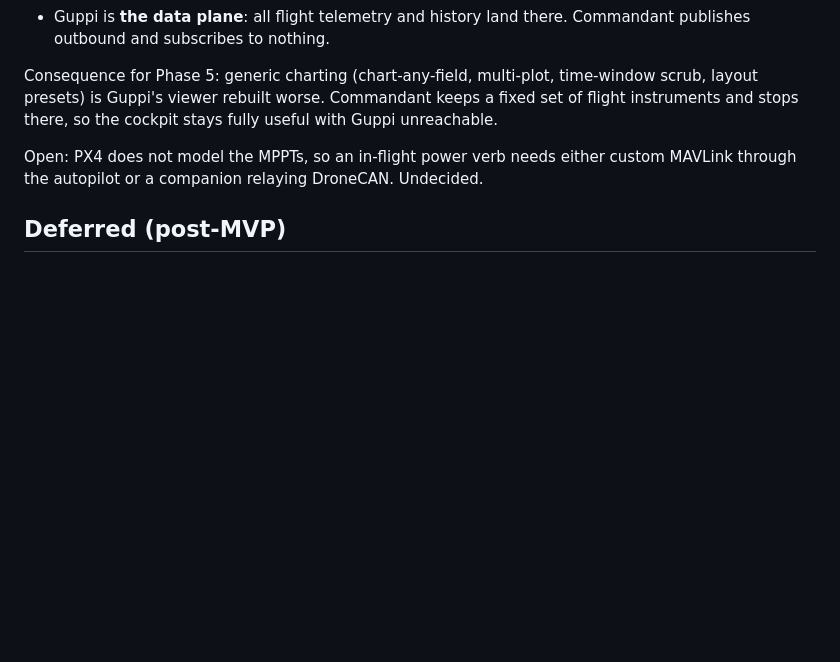
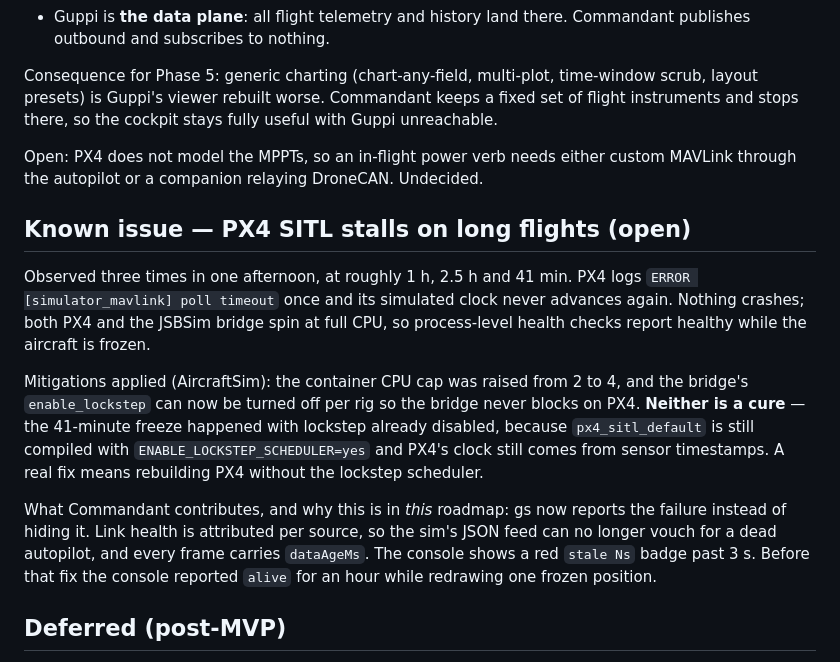
Before and after one commit to ezzatisawesome/Commandant, a Markdown page: docs/roadmap.md, the part around the change. Drawn GitHub-style; blank space fills up the shorter version.

Commit message:
docs: record the PX4 stall as open, not fixed
I wrote that disabling lockstep bridge-side meant the stack 'cannot deadlock'.
The flight then froze again 41 minutes later with lockstep already off, so that
claim was wrong and the docs were overclaiming a fix.

Corrected in AircraftSim's README and px4-docker.md, and recorded in this
roadmap as an open issue with the measured freeze intervals (1 h, 2.5 h,
41 min). Disabling lockstep stops the BRIDGE blocking on PX4, but
px4_sitl_default is still compiled with ENABLE_LOCKSTEP_SCHEDULER=yes, so PX4's
clock is still driven by sensor timestamps. A cure needs a PX4 rebuild.

Also recorded a second finding: the sim's PX4Manager runs compose on the same
container as the perpetual-flight supervisor, so two things manage one
container. When compose recreates it without the supervisor's PX4_HOME_*, the
aircraft respawns at the default site — currently orbiting the 1200 m default
spawn rather than Coyote Hill.

The watchdog is therefore load-bearing, not a backstop, and the docs now say so.

Co-Authored-By: Claude Opus 5 (1M context) <noreply@anthropic.com>
Claude-Session: https://claude.ai/code/session_01BKHTBa1pkpFmiYRyHWN58U

```diff
--- a/docs/roadmap.md
+++ b/docs/roadmap.md
@@ -316,6 +316,26 @@ fully useful with Guppi unreachable.
 Open: PX4 does not model the MPPTs, so an in-flight power verb needs either
 custom MAVLink through the autopilot or a companion relaying DroneCAN. Undecided.
 
+## Known issue — PX4 SITL stalls on long flights (open)
+
+Observed three times in one afternoon, at roughly 1 h, 2.5 h and 41 min. PX4
+logs `ERROR [simulator_mavlink] poll timeout` once and its simulated clock never
+advances again. Nothing crashes; both PX4 and the JSBSim bridge spin at full CPU,
+so process-level health checks report healthy while the aircraft is frozen.
+
+Mitigations applied (AircraftSim): the container CPU cap was raised from 2 to 4,
+and the bridge's `enable_lockstep` can now be turned off per rig so the bridge
+never blocks on PX4. **Neither is a cure** — the 41-minute freeze happened with
+lockstep already disabled, because `px4_sitl_default` is still compiled with
+`ENABLE_LOCKSTEP_SCHEDULER=yes` and PX4's clock still comes from sensor
+timestamps. A real fix means rebuilding PX4 without the lockstep scheduler.
+
+What Commandant contributes, and why this is in *this* roadmap: gs now reports
+the failure instead of hiding it. Link health is attributed per source, so the
+sim's JSON feed can no longer vouch for a dead autopilot, and every frame carries
+`dataAgeMs`. The console shows a red `stale Ns` badge past 3 s. Before that fix
+the console reported `alive` for an hour while redrawing one frozen position.
+
 ## Deferred (post-MVP)
 
 - Flight log download & playback / scrub — `LOG_REQUEST_*`.
```
